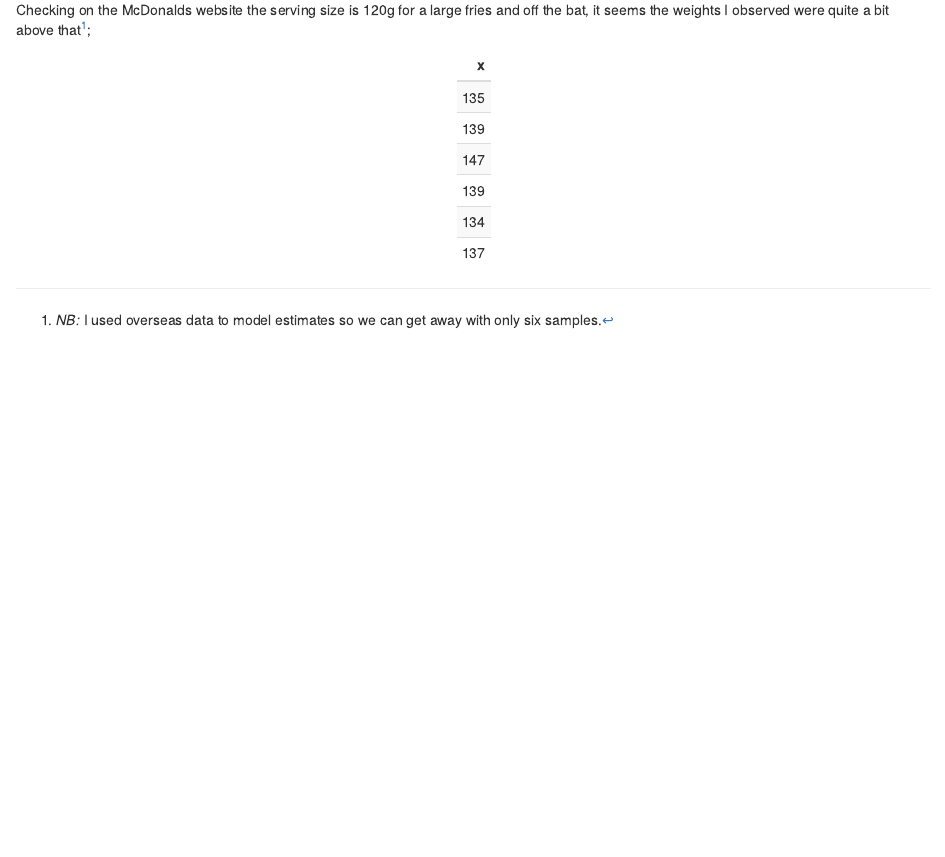
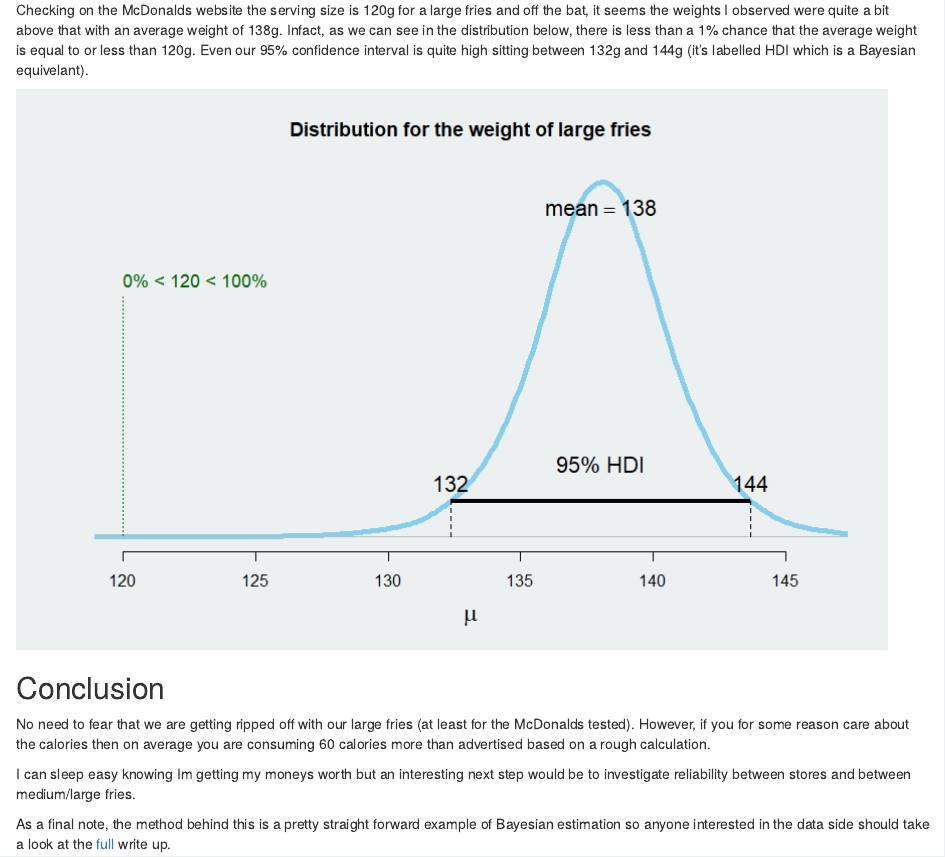
Before and after one commit to haututu/mcdfries, an R Markdown document (2018-01-20-mcdfriesPost.Rmd): the page in a window 1100 px wide, from 310 px down. The pictures show the output file 2018-01-20-mcdfriesPost.html that the author committed with the source, opened offline.

Commit message:
Changes to blog post

````diff
--- a/2018-01-20-mcdfriesPost.Rmd
+++ b/2018-01-20-mcdfriesPost.Rmd
@@ -21,12 +21,14 @@ It seems no one has reported on this besides a [Herald article](http://www.nzher
 
 ## The details
 
-Checking on the McDonalds website the serving size is 120g for a large fries and off the bat, it seems the weights I observed were quite a bit above that[^1];
+Checking on the McDonalds website the serving size is 120g for a large fries and off the bat, it seems the weights I observed were quite a bit above that with an average weight of 138g. Infact, as we can see in the distribution below, there is less than a 1% chance that the average weight is equal to or less than 120g. Even our 95% confidence interval is quite high sitting between 132g and 144g (it's labelled HDI which is a Bayesian equivelant).
 
-[^1]: *NB:* I used overseas data to model estimates so we can get away with only six samples.
+![](posteriorMu.png)
 
-```{r, echo=FALSE}
+## Conclusion
 
-#Load NZ data
-nzData <- read.csv("nzData.csv")$wgt
+No need to fear that we are getting ripped off with our large fries (at least for the McDonalds tested). However, if you for some reason care about the calories then on average you are consuming 60 calories more than advertised based on a rough calculation.
 
+I can sleep easy knowing Im getting my moneys worth but an interesting next step would be to investigate reliability between stores and between medium/large fries.
+
+As a final note, the method behind this is a pretty straight forward example of Bayesian estimation so anyone interested in the data side should take a look at the [full](https://haututu.github.io/JBlog/mcdfries/) write up.
````
Also changed, not shown: 2018-01-20-mcdfriesPost.html, 2018-01-20-mcdfriesPost.Rmd (5 more changed lines).
